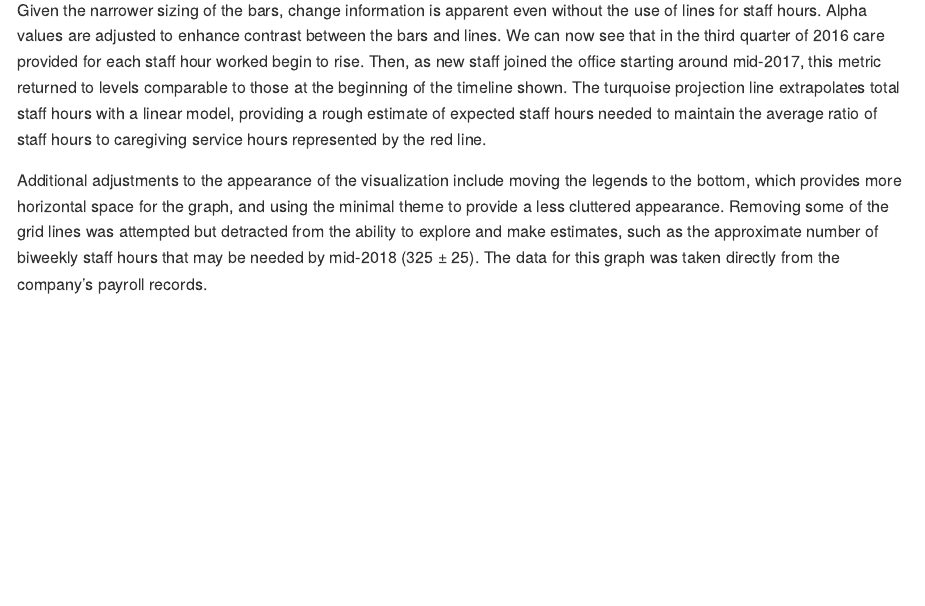
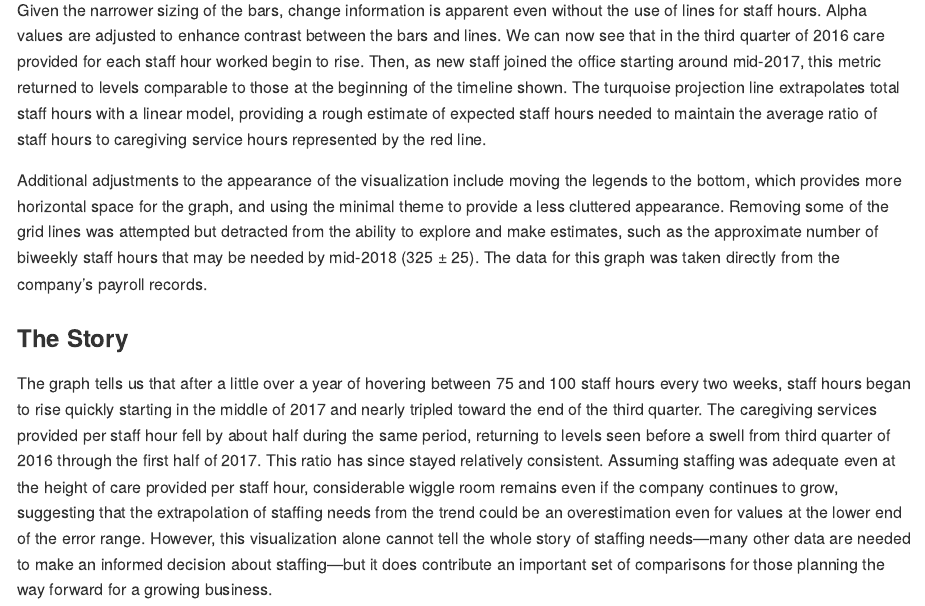
Before and after one commit to dataviz-sp18/critique-informavorous, an R Markdown document (Assignment 1.Rmd): the page in a window 1100 px wide, from 3330 px down. Rendered offline with R 4.5, knitr and Pandoc, with nearby package versions.

Commit message:
Assignment 1

```diff
--- a/Assignment 1.Rmd
+++ b/Assignment 1.Rmd
@@ -120,3 +120,7 @@ ggplot(STAFF_PYRL, aes(Date, Hours)) +
 Given the narrower sizing of the bars, change information is apparent even without the use of lines for staff hours. Alpha values are adjusted to enhance contrast between the bars and lines. We can now see that in the third quarter of 2016 care provided for each staff hour worked begin to rise. Then, as new staff joined the office starting around mid-2017, this metric returned to levels comparable to those at the beginning of the timeline shown. The turquoise projection line extrapolates total staff hours with a linear model, providing a rough estimate of expected staff hours needed to maintain the average ratio of staff hours to caregiving service hours represented by the red line.
 
 Additional adjustments to the appearance of the visualization include moving the legends to the bottom, which provides more horizontal space for the graph, and using the minimal theme to provide a less cluttered appearance. Removing some of the grid lines was attempted but detracted from the ability to explore and make estimates, such as the approximate number of biweekly staff hours that may be needed by mid-2018 (325 ± 25). The data for this graph was taken directly from the company's payroll records.
+
+### The Story
+
+The graph tells us that after a little over a year of hovering between 75 and 100 staff hours every two weeks, staff hours began to rise quickly starting in the middle of 2017 and nearly tripled toward the end of the third quarter. The caregiving services provided per staff hour fell by about half during the same period, returning to levels seen before a swell from third quarter of 2016 through the first half of 2017. This ratio has since stayed relatively consistent. Assuming staffing was adequate even at the height of care provided per staff hour, considerable wiggle room remains even if the company continues to grow, suggesting that the extrapolation of staffing needs from the trend could be an overestimation even for values at the lower end of the error range. However, this visualization alone cannot tell the whole story of staffing needs---many other data are needed to make an informed decision about staffing---but it does contribute an important set of comparisons for those planning the way forward for a growing business.
```
